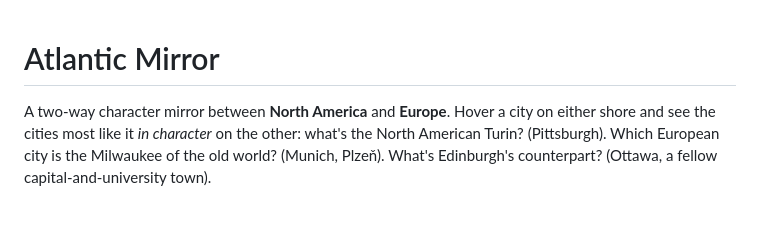
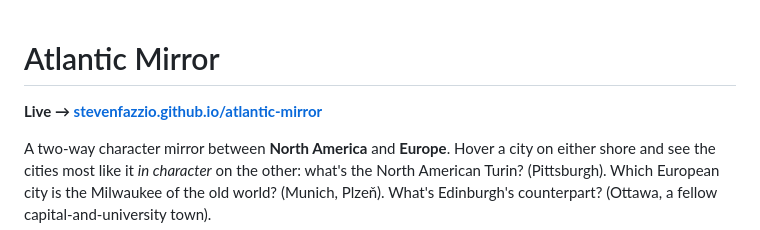
Before and after one commit to stevenfazzio/atlantic-mirror, a Markdown page: README.md, the part around the change. Drawn GitHub-style; blank space fills up the shorter version.

Commit message:
Docs: link the live Pages site; active branch is main post-merge
Co-Authored-By: Claude Opus 4.8 (1M context) <noreply@anthropic.com>

```diff
--- a/README.md
+++ b/README.md
@@ -1,4 +1,6 @@
 # Atlantic Mirror
+
+**Live → [stevenfazzio.github.io/atlantic-mirror](https://stevenfazzio.github.io/atlantic-mirror/)**
 
 A two-way character mirror between **North America** and **Europe**. Hover a city on either shore
 and see the cities most like it *in character* on the other: what's the North American Turin?
```
Also changed, not shown: CLAUDE.md (+2 -1 lines).
